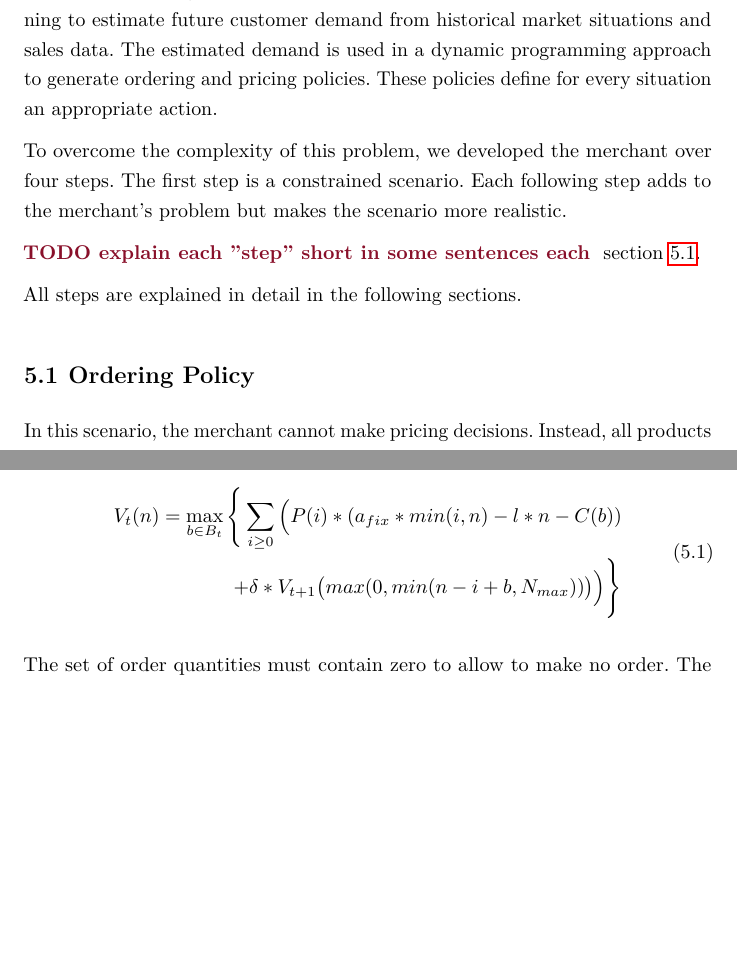
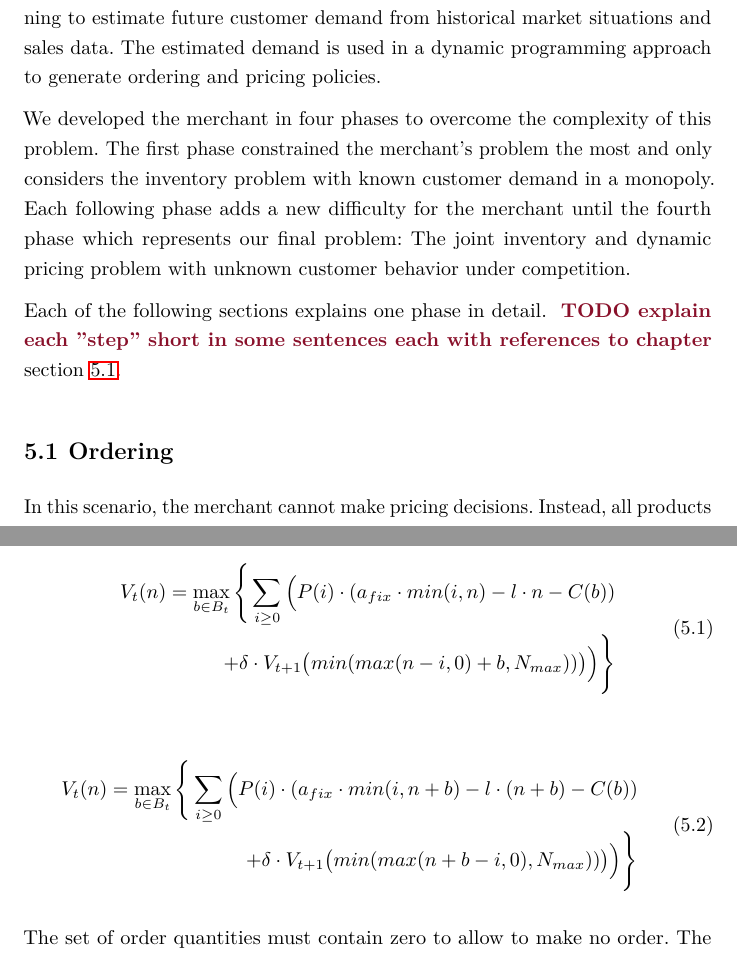
Before and after one commit to CarstenWalther/mastersthesis, a LaTeX thesis (thesis.tex, which reads sections/merchant.tex): two parts of pages 21 and 23 of 31, joined at a grey line, cut so that both start at the same text, the shorter picture padded with empty space. Compiled offline with pdfLaTeX.

Commit message:
use cdot in equations; fix bellman equation

```diff
--- a/sections/merchant.tex
+++ b/sections/merchant.tex
@@ -1,26 +1,21 @@
-%don't mention platform except in impl
+
 \chapter{Merchant}
-%is propose right word here?
 This thesis proposes a merchant software agent that can compete against competition on an online marketplaces.
 The merchant makes ordering and pricing decisions with the goal to maximize the profit.
 The merchant uses demand learning to estimate future customer demand from historical market situations and sales data.
 The estimated demand is used in a dynamic programming approach to generate ordering and pricing policies.
-These policies define for every situation an appropriate action.
-%what are those situations? what is an appropiate action?
+%what is a policy?
 
-% other word for step? phases? scenarios?
-%todo be more concrete
-To overcome the complexity of this problem, we developed the merchant over four steps.
-The first step is a constrained scenario.
-Each following step adds to the merchant's problem but makes the scenario more realistic.
+We developed the merchant in four phases to overcome the complexity of this problem.
+The first phase constrained the merchant's problem the most and only considers the inventory problem with known customer demand in a monopoly.
+Each following phase adds a new difficulty for the merchant until the fourth phase which represents our final problem: The joint inventory and dynamic pricing problem with unknown customer behavior under competition.
 
-\todo{explain each ''step'' short in some sentences each} \cref{section:ordering_policy}.
-
-All steps are explained in detail in the following sections.
+Each of the following sections explains one phase in detail.
+\todo{explain each ''step'' short in some sentences each with references to chapter} \cref{section:ordering}.
 %explain structure of following sections
 
-\section{Ordering Policy}
-\label{section:ordering_policy}
+\section{Ordering}
+\label{section:ordering}
 In this scenario, the merchant cannot make pricing decisions.
 Instead, all products are sold to a fixed price.
 The merchant can focus on the ordering problem and make ordering decisions that promise the most expected long-term profit.
@@ -118,15 +112,31 @@ The value function is:
 \begin{split}
 V_t(n) = \max_{b \in B_t} \Bigg\{
 	\sum_{i \geq 0} \Big(
-		P(i) * (
-			a_{fix} * min(i, n) %sales
-			- l * n % holding cost
+		P(i) \cdot (
+			a_{fix} \cdot min(i, n) %sales
+			- l \cdot n % holding cost
 			- C(b) % order cost
 		) \\
-		+ \delta * V_{t+1}\big(max(0, min(n - i + b, N_{max}))\big)
+		+ \delta \cdot V_{t+1}\big(min(max(n - i, 0) + b, N_{max}))\big)
 	\Big)\Bigg\}
 \end{split}
 \label{eq:dyn_prog}
+\end{equation}
+
+
+\begin{equation}
+\begin{split}
+V_t(n) = \max_{b \in B_t} \Bigg\{
+\sum_{i \geq 0} \Big(
+P(i) \cdot (
+a_{fix} \cdot min(i, n + b) %sales
+- l \cdot (n + b) % holding cost
+- C(b) % order cost
+) \\
++ \delta \cdot V_{t+1}\big(min(max(n + b - i, 0), N_{max}))\big)
+\Big)\Bigg\}
+\end{split}
+\label{eq:dyn_prog2}
 \end{equation}
 
 The set of order quantities must contain zero to allow to make no order.
```
Also changed, not shown: thesis_notes.txt (+18 -0 lines), sections/merchant.tex (17 more changed lines).
